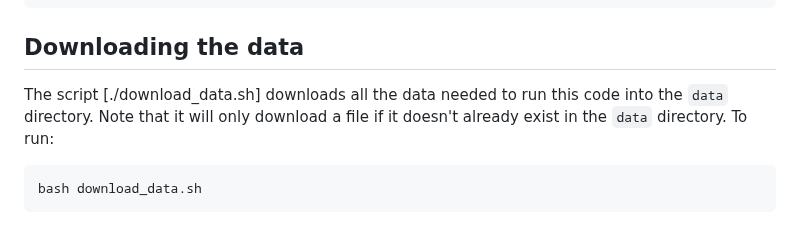
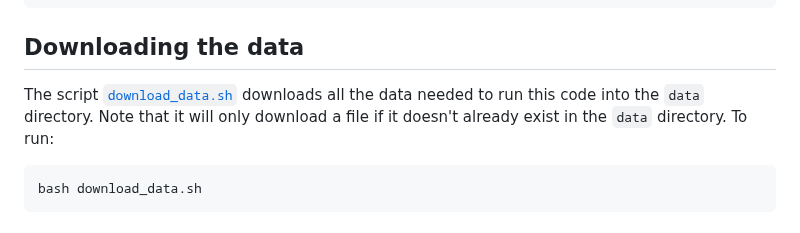
Before and after one commit to mcsc-impact-climate/Geo-FTADS-Analysis, a Markdown page: README.md, the part around the change. GitHub-like rendering.

````diff
--- a/README.md
+++ b/README.md
@@ -18,7 +18,7 @@ pip install -r requirements.txt
 
 ## Downloading the data
 
-The script [./download_data.sh] downloads all the data needed to run this code into the `data` directory. Note that it will only download a file if it doesn't already exist in the `data` directory. To run:
+The script [`download_data.sh`](./download_data.sh) downloads all the data needed to run this code into the `data` directory. Note that it will only download a file if it doesn't already exist in the `data` directory. To run:
 
 ```bash
 bash download_data.sh
````
